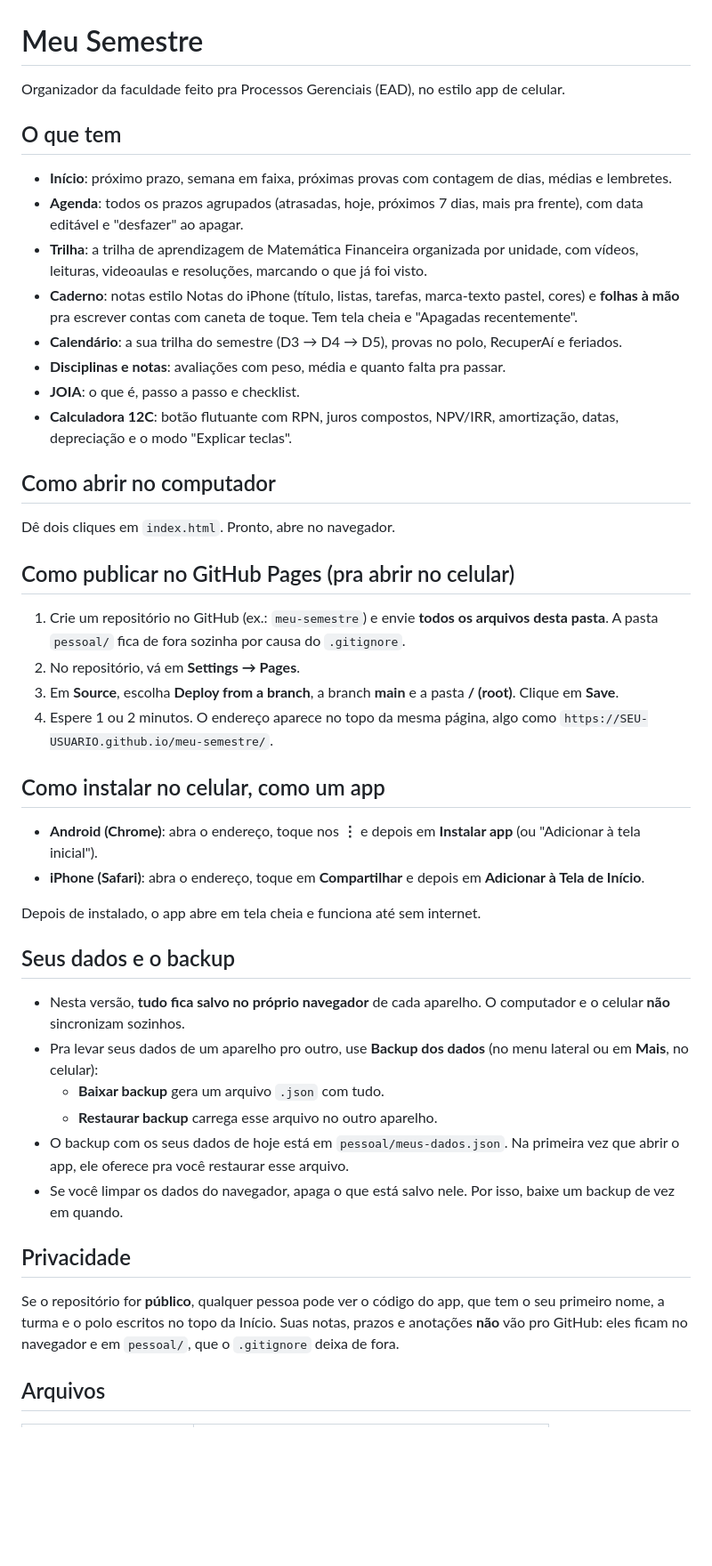
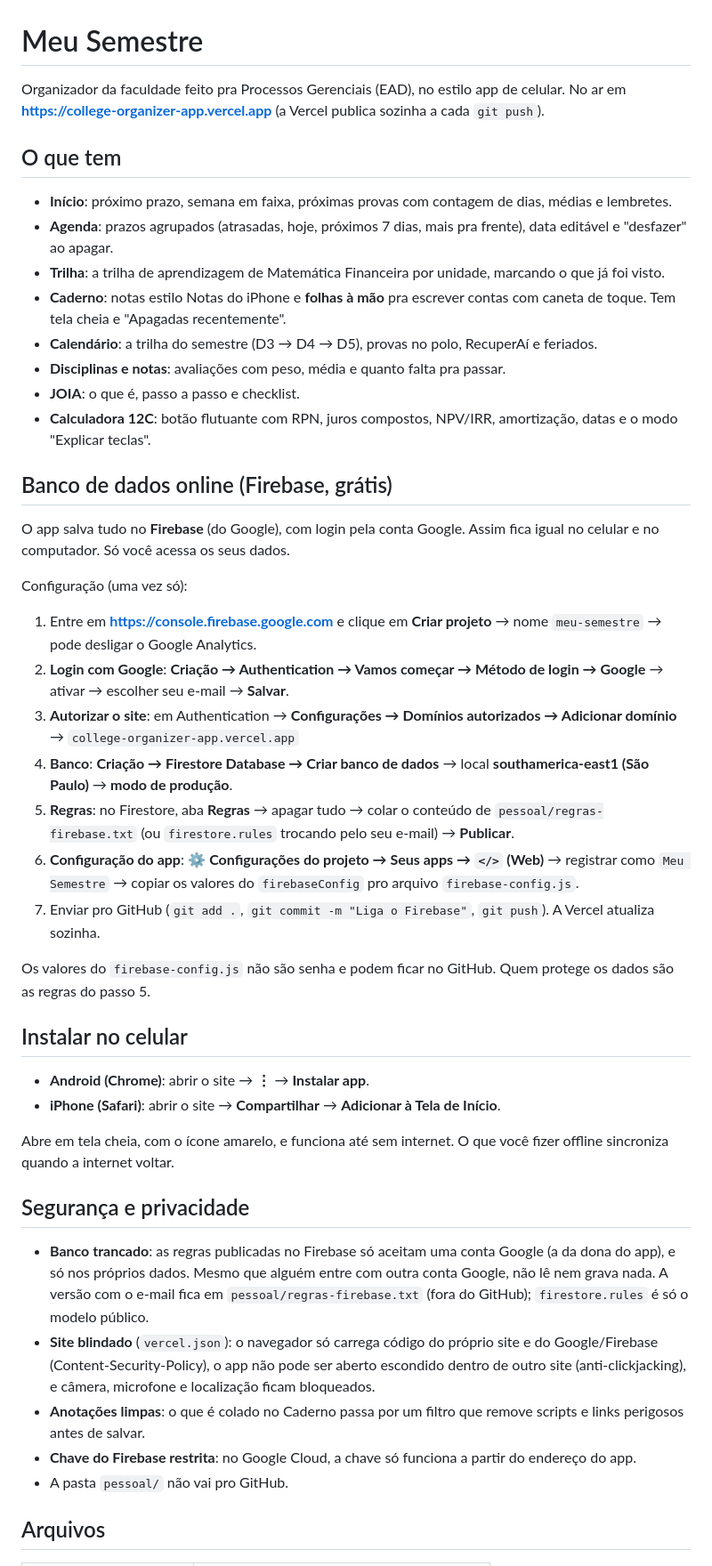
Before and after one commit to palomagl/meu-semestre-app, a Markdown page: README.md, the part around one of its changes. Shown at 89% size. Drawn GitHub-style; blank space fills up the shorter version.

Commit message:
Liga o Firebase e adiciona proteções de segurança
Co-Authored-By: Claude Opus 5 <noreply@anthropic.com>

```diff
--- a/README.md
+++ b/README.md
@@ -1,48 +1,49 @@
 # Meu Semestre
 
 Organizador da faculdade feito pra Processos Gerenciais (EAD), no estilo app de celular.
+No ar em **https://college-organizer-app.vercel.app** (a Vercel publica sozinha a cada `git push`).
 
 ## O que tem
 
 - **Início**: próximo prazo, semana em faixa, próximas provas com contagem de dias, médias e lembretes.
-- **Agenda**: todos os prazos agrupados (atrasadas, hoje, próximos 7 dias, mais pra frente), com data editável e "desfazer" ao apagar.
-- **Trilha**: a trilha de aprendizagem de Matemática Financeira organizada por unidade, com vídeos, leituras, videoaulas e resoluções, marcando o que já foi visto.
-- **Caderno**: notas estilo Notas do iPhone (título, listas, tarefas, marca-texto pastel, cores) e **folhas à mão** pra escrever contas com caneta de toque. Tem tela cheia e "Apagadas recentemente".
-- **Calendário**: a sua trilha do semestre (D3 → D4 → D5), provas no polo, RecuperAí e feriados.
+- **Agenda**: prazos agrupados (atrasadas, hoje, próximos 7 dias, mais pra frente), data editável e "desfazer" ao apagar.
+- **Trilha**: a trilha de aprendizagem de Matemática Financeira por unidade, marcando o que já foi visto.
+- **Caderno**: notas estilo Notas do iPhone e **folhas à mão** pra escrever contas com caneta de toque. Tem tela cheia e "Apagadas recentemente".
+- **Calendário**: a trilha do semestre (D3 → D4 → D5), provas no polo, RecuperAí e feriados.
 - **Disciplinas e notas**: avaliações com peso, média e quanto falta pra passar.
 - **JOIA**: o que é, passo a passo e checklist.
-- **Calculadora 12C**: botão flutuante com RPN, juros compostos, NPV/IRR, amortização, datas, depreciação e o modo "Explicar teclas".
+- **Calculadora 12C**: botão flutuante com RPN, juros compostos, NPV/IRR, amortização, datas e o modo "Explicar teclas".
 
-## Como abrir no computador
+## Banco de dados online (Firebase, grátis)
 
-Dê dois cliques em `index.html`. Pronto, abre no navegador.
+O app salva tudo no **Firebase** (do Google), com login pela conta Google. Assim fica igual no celular e no computador. Só você acessa os seus dados.
 
-## Como publicar no GitHub Pages (pra abrir no celular)
+Configuração (uma vez só):
 
-1. Crie um repositório no GitHub (ex.: `meu-semestre`) e envie **todos os arquivos desta pasta**. A pasta `pessoal/` fica de fora sozinha por causa do `.gitignore`.
-2. No repositório, vá em **Settings → Pages**.
-3. Em **Source**, escolha **Deploy from a branch**, a branch **main** e a pasta **/ (root)**. Clique em **Save**.
-4. Espere 1 ou 2 minutos. O endereço aparece no topo da mesma página, algo como `https://SEU-USUARIO.github.io/meu-semestre/`.
+1. Entre em **https://console.firebase.google.com** e clique em **Criar projeto** → nome `meu-semestre` → pode desligar o Google Analytics.
+2. **Login com Google**: **Criação → Authentication → Vamos começar → Método de login → Google** → ativar → escolher seu e-mail → **Salvar**.
+3. **Autorizar o site**: em Authentication → **Configurações → Domínios autorizados → Adicionar domínio** → `college-organizer-app.vercel.app`
+4. **Banco**: **Criação → Firestore Database → Criar banco de dados** → local **southamerica-east1 (São Paulo)** → **modo de produção**.
+5. **Regras**: no Firestore, aba **Regras** → apagar tudo → colar o conteúdo de `pessoal/regras-firebase.txt` (ou `firestore.rules` trocando pelo seu e-mail) → **Publicar**.
+6. **Configuração do app**: ⚙️ **Configurações do projeto → Seus apps → `</>` (Web)** → registrar como `Meu Semestre` → copiar os valores do `firebaseConfig` pro arquivo `firebase-config.js`.
+7. Enviar pro GitHub (`git add .`, `git commit -m "Liga o Firebase"`, `git push`). A Vercel atualiza sozinha.
 
-## Como instalar no celular, como um app
+Os valores do `firebase-config.js` não são senha e podem ficar no GitHub. Quem protege os dados são as regras do passo 5.
 
-- **Android (Chrome)**: abra o endereço, toque nos **⋮** e depois em **Instalar app** (ou "Adicionar à tela inicial").
-- **iPhone (Safari)**: abra o endereço, toque em **Compartilhar** e depois em **Adicionar à Tela de Início**.
+## Instalar no celular
 
-Depois de instalado, o app abre em tela cheia e funciona até sem internet.
+- **Android (Chrome)**: abrir o site → **⋮** → **Instalar app**.
+- **iPhone (Safari)**: abrir o site → **Compartilhar** → **Adicionar à Tela de Início**.
 
-## Seus dados e o backup
+Abre em tela cheia, com o ícone amarelo, e funciona até sem internet. O que você fizer offline sincroniza quando a internet voltar.
 
-- Nesta versão, **tudo fica salvo no próprio navegador** de cada aparelho. O computador e o celular **não** sincronizam sozinhos.
-- Pra levar seus dados de um aparelho pro outro, use **Backup dos dados** (no menu lateral ou em **Mais**, no celular):
-  - **Baixar backup** gera um arquivo `.json` com tudo.
-  - **Restaurar backup** carrega esse arquivo no outro aparelho.
-- O backup com os seus dados de hoje está em `pessoal/meus-dados.json`. Na primeira vez que abrir o app, ele oferece pra você restaurar esse arquivo.
-- Se você limpar os dados do navegador, apaga o que está salvo nele. Por isso, baixe um backup de vez em quando.
+## Segurança e privacidade
 
-## Privacidade
-
-Se o repositório for **público**, qualquer pessoa pode ver o código do app, que tem o seu primeiro nome, a turma e o polo escritos no topo da Início. Suas notas, prazos e anotações **não** vão pro GitHub: eles ficam no navegador e em `pessoal/`, que o `.gitignore` deixa de fora.
+- **Banco trancado**: as regras publicadas no Firebase só aceitam uma conta Google (a da dona do app), e só nos próprios dados. Mesmo que alguém entre com outra conta Google, não lê nem grava nada. A versão com o e-mail fica em `pessoal/regras-firebase.txt` (fora do GitHub); `firestore.rules` é só o modelo público.
+- **Site blindado** (`vercel.json`): o navegador só carrega código do próprio site e do Google/Firebase (Content-Security-Policy), o app não pode ser aberto escondido dentro de outro site (anti-clickjacking), e câmera, microfone e localização ficam bloqueados.
+- **Anotações limpas**: o que é colado no Caderno passa por um filtro que remove scripts e links perigosos antes de salvar.
+- **Chave do Firebase restrita**: no Google Cloud, a chave só funciona a partir do endereço do app.
+- A pasta `pessoal/` não vai pro GitHub.
 
 ## Arquivos
 
```
Also changed, not shown: other parts of README.md (+4 -1 lines), icons/apple-touch-icon.png, icons/icon-192.png, icons/icon-512.png, icons/icon-maskable-512.png, 5 other files.
